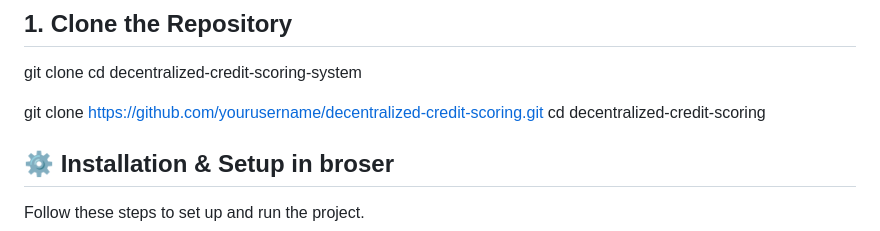
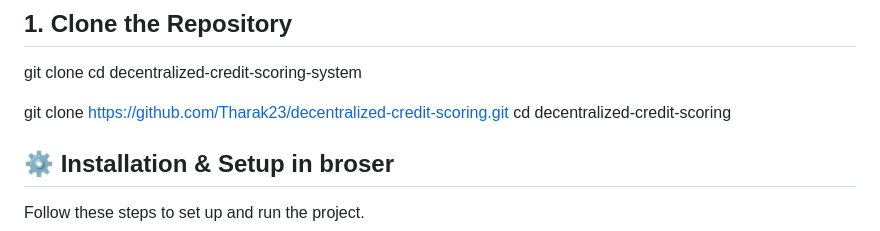
Before and after one commit to Tharak23/Madclub-Decentralized, a Markdown page: README.md, the part around the change. Rendered like a GitHub page.

```diff
--- a/README.md
+++ b/README.md
@@ -10,7 +10,7 @@ The Decentralized Credit Scoring System offers a user-friendly interface with re
 git clone <repository-url>
 cd decentralized-credit-scoring-system
 
-git clone https://github.com/yourusername/decentralized-credit-scoring.git
+git clone https://github.com/Tharak23/decentralized-credit-scoring.git
 cd decentralized-credit-scoring
 
 
```
